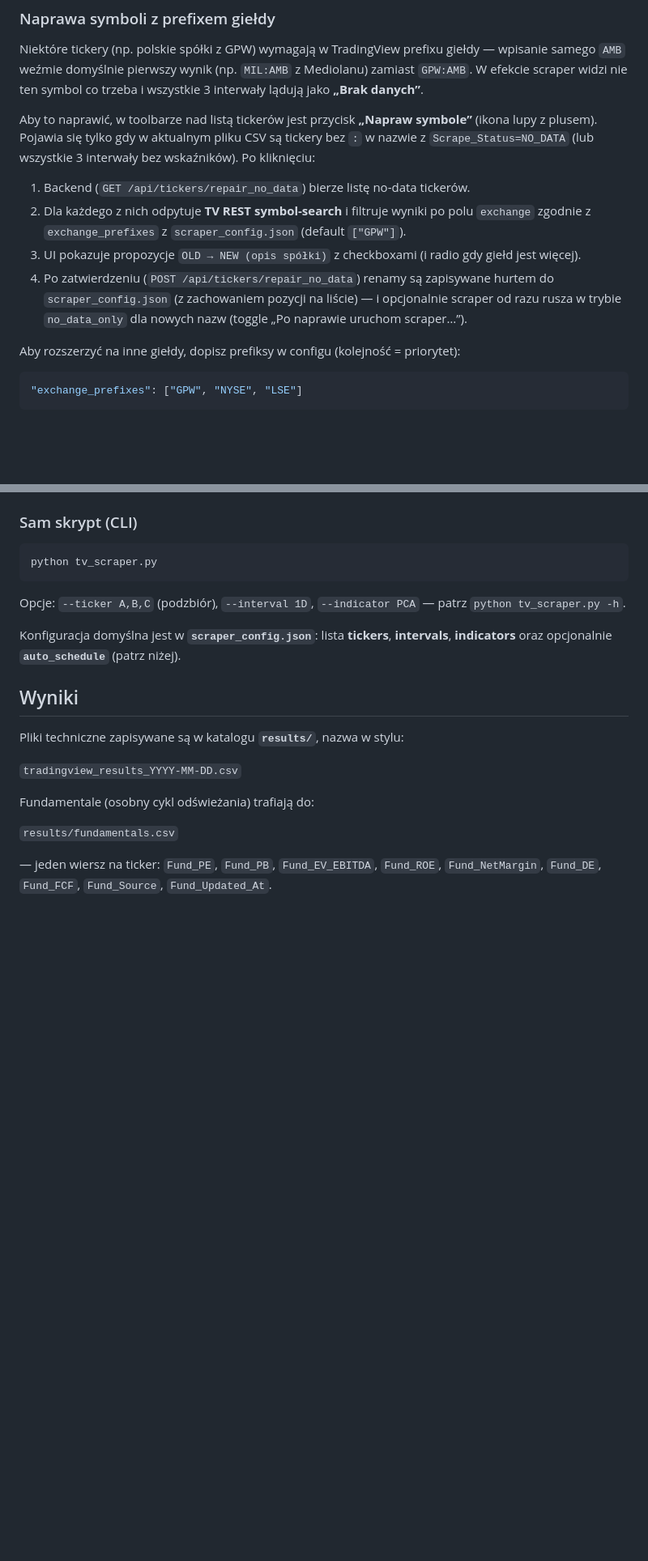
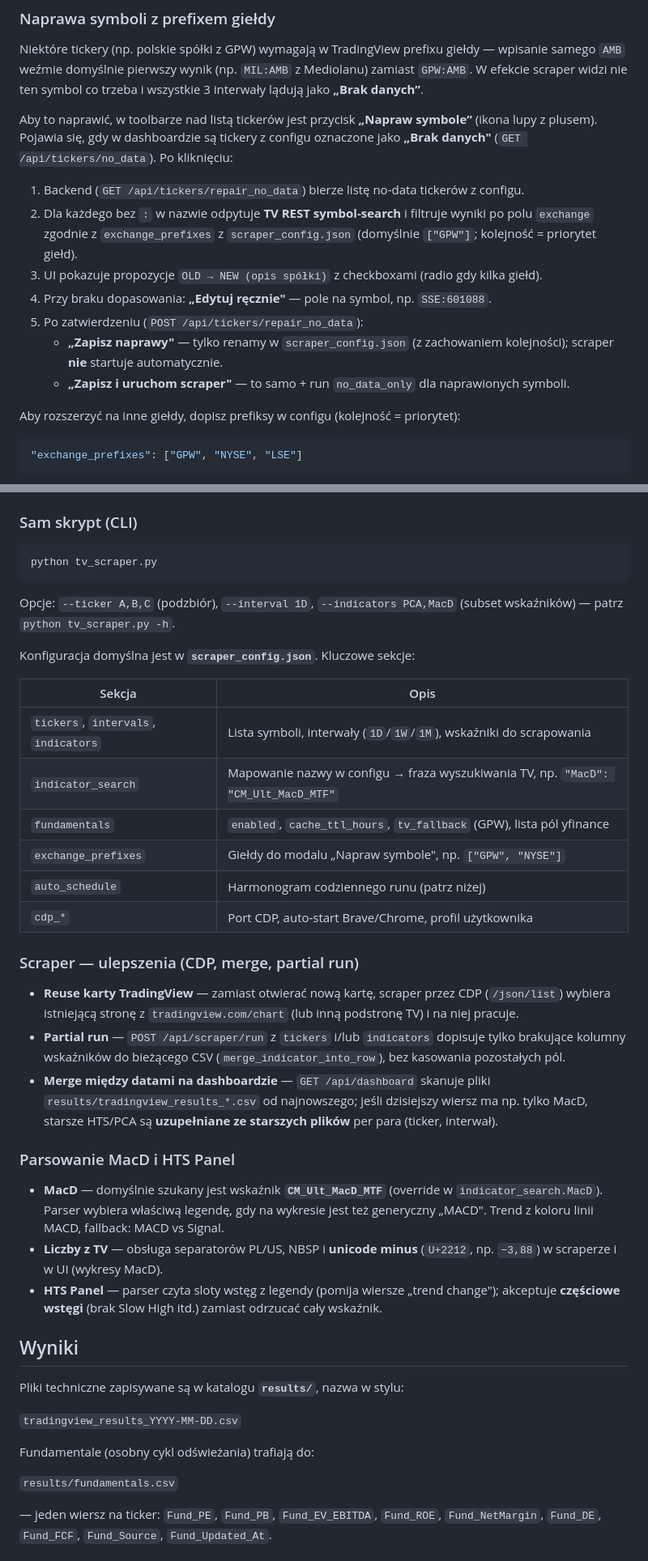
Before and after one commit to rafalgreen/trading_analyser, a Markdown page: README.md, 2 parts joined by grey strips. Shown at 81% size. GitHub-like rendering; blank space fills up the shorter version.

````diff
--- a/README.md
+++ b/README.md
@@ -187,12 +190,15 @@ Dzięki temu, nawet jeśli scraper nie złapał nazwy z DOM-u (np. zmiany w TV),
 
 Niektóre tickery (np. polskie spółki z GPW) wymagają w TradingView prefixu giełdy — wpisanie samego `AMB` weźmie domyślnie pierwszy wynik (np. `MIL:AMB` z Mediolanu) zamiast `GPW:AMB`. W efekcie scraper widzi nie ten symbol co trzeba i wszystkie 3 interwały lądują jako **„Brak danych”**.
 
-Aby to naprawić, w toolbarze nad listą tickerów jest przycisk **„Napraw symbole”** (ikona lupy z plusem). Pojawia się tylko gdy w aktualnym pliku CSV są tickery bez `:` w nazwie z `Scrape_Status=NO_DATA` (lub wszystkie 3 interwały bez wskaźników). Po kliknięciu:
+Aby to naprawić, w toolbarze nad listą tickerów jest przycisk **„Napraw symbole”** (ikona lupy z plusem). Pojawia się, gdy w dashboardzie są tickery z configu oznaczone jako **„Brak danych"** (`GET /api/tickers/no_data`). Po kliknięciu:
 
-1. Backend (`GET /api/tickers/repair_no_data`) bierze listę no-data tickerów.
-2. Dla każdego z nich odpytuje **TV REST symbol-search** i filtruje wyniki po polu `exchange` zgodnie z `exchange_prefixes` z `scraper_config.json` (default `["GPW"]`).
-3. UI pokazuje propozycje `OLD → NEW (opis spółki)` z checkboxami (i radio gdy giełd jest więcej).
-4. Po zatwierdzeniu (`POST /api/tickers/repair_no_data`) renamy są zapisywane hurtem do `scraper_config.json` (z zachowaniem pozycji na liście) — i opcjonalnie scraper od razu rusza w trybie `no_data_only` dla nowych nazw (toggle „Po naprawie uruchom scraper…”).
+1. Backend (`GET /api/tickers/repair_no_data`) bierze listę no-data tickerów z configu.
+2. Dla każdego bez `:` w nazwie odpytuje **TV REST symbol-search** i filtruje wyniki po polu `exchange` zgodnie z `exchange_prefixes` z `scraper_config.json` (domyślnie `["GPW"]`; kolejność = priorytet giełd).
+3. UI pokazuje propozycje `OLD → NEW (opis spółki)` z checkboxami (radio gdy kilka giełd).
+4. Przy braku dopasowania: **„Edytuj ręcznie"** — pole na symbol, np. `SSE:601088`.
+5. Po zatwierdzeniu (`POST /api/tickers/repair_no_data`):
+   - **„Zapisz naprawy"** — tylko renamy w `scraper_config.json` (z zachowaniem kolejności); scraper **nie** startuje automatycznie.
+   - **„Zapisz i uruchom scraper"** — to samo + run `no_data_only` dla naprawionych symboli.
 
 Aby rozszerzyć na inne giełdy, dopisz prefiksy w configu (kolejność = priorytet):
 
@@ -213,9 +219,30 @@ Wyniki TV REST są cache'owane w `data/.company_names_cache.json` pod kluczem `@
 python tv_scraper.py
 ```
 
-Opcje: `--ticker A,B,C` (podzbiór), `--interval 1D`, `--indicator PCA` — patrz `python tv_scraper.py -h`.
+Opcje: `--ticker A,B,C` (podzbiór), `--interval 1D`, `--indicators PCA,MacD` (subset wskaźników) — patrz `python tv_scraper.py -h`.
 
-Konfiguracja domyślna jest w **`scraper_config.json`**: lista **tickers**, **intervals**, **indicators** oraz opcjonalnie **`auto_schedule`** (patrz niżej).
+Konfiguracja domyślna jest w **`scraper_config.json`**. Kluczowe sekcje:
+
+| Sekcja | Opis |
+|--------|------|
+| `tickers`, `intervals`, `indicators` | Lista symboli, interwały (`1D`/`1W`/`1M`), wskaźniki do scrapowania |
+| `indicator_search` | Mapowanie nazwy w configu → fraza wyszukiwania TV, np. `"MacD": "CM_Ult_MacD_MTF"` |
+| `fundamentals` | `enabled`, `cache_ttl_hours`, `tv_fallback` (GPW), lista pól yfinance |
+| `exchange_prefixes` | Giełdy do modalu „Napraw symbole", np. `["GPW", "NYSE"]` |
+| `auto_schedule` | Harmonogram codziennego runu (patrz niżej) |
+| `cdp_*` | Port CDP, auto-start Brave/Chrome, profil użytkownika |
+
+### Scraper — ulepszenia (CDP, merge, partial run)
+
+- **Reuse karty TradingView** — zamiast otwierać nową kartę, scraper przez CDP (`/json/list`) wybiera istniejącą stronę z `tradingview.com/chart` (lub inną podstronę TV) i na niej pracuje.
+- **Partial run** — `POST /api/scraper/run` z `tickers` i/lub `indicators` dopisuje tylko brakujące kolumny wskaźników do bieżącego CSV (`merge_indicator_into_row`), bez kasowania pozostałych pól.
+- **Merge między datami na dashboardzie** — `GET /api/dashboard` skanuje pliki `results/tradingview_results_*.csv` od najnowszego; jeśli dzisiejszy wiersz ma np. tylko MacD, starsze HTS/PCA są **uzupełniane ze starszych plików** per para (ticker, interwał).
+
+### Parsowanie MacD i HTS Panel
+
+- **MacD** — domyślnie szukany jest wskaźnik **`CM_Ult_MacD_MTF`** (override w `indicator_search.MacD`). Parser wybiera właściwą legendę, gdy na wykresie jest też generyczny „MACD". Trend z koloru linii MACD, fallback: MACD vs Signal.
+- **Liczby z TV** — obsługa separatorów PL/US, NBSP i **unicode minus** (`U+2212`, np. `−3,88`) w scraperze i w UI (wykresy MacD).
+- **HTS Panel** — parser czyta sloty wstęg z legendy (pomija wiersze „trend change"); akceptuje **częściowe wstęgi** (brak Slow High itd.) zamiast odrzucać cały wskaźnik.
 
 ## Wyniki
 
````
Also changed, not shown: other parts of README.md (+63 -22 lines).
